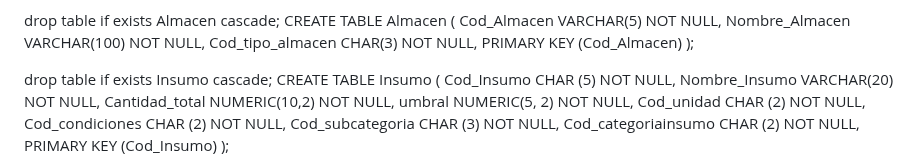
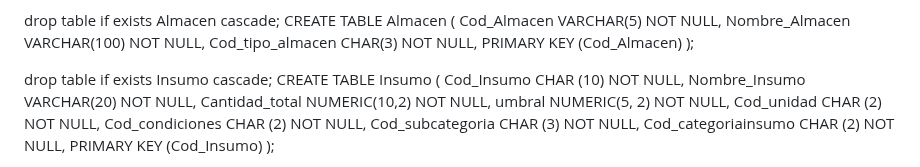
Before and after one commit to fiis-bd242/bd242-grupo2, a Markdown page: 7/Query/Creacion.md, the part around the change. Rendered like a GitHub page.

```diff
--- a/7/Query/Creacion.md
+++ b/7/Query/Creacion.md
@@ -155,7 +155,7 @@ CREATE TABLE Almacen (
 
 drop table if exists Insumo cascade;
 CREATE TABLE Insumo (
-  Cod_Insumo CHAR (5) NOT NULL,
+  Cod_Insumo CHAR (10) NOT NULL,
   Nombre_Insumo VARCHAR(20) NOT NULL,
   Cantidad_total NUMERIC(10,2) NOT NULL,
   umbral NUMERIC(5, 2) NOT NULL,
```
